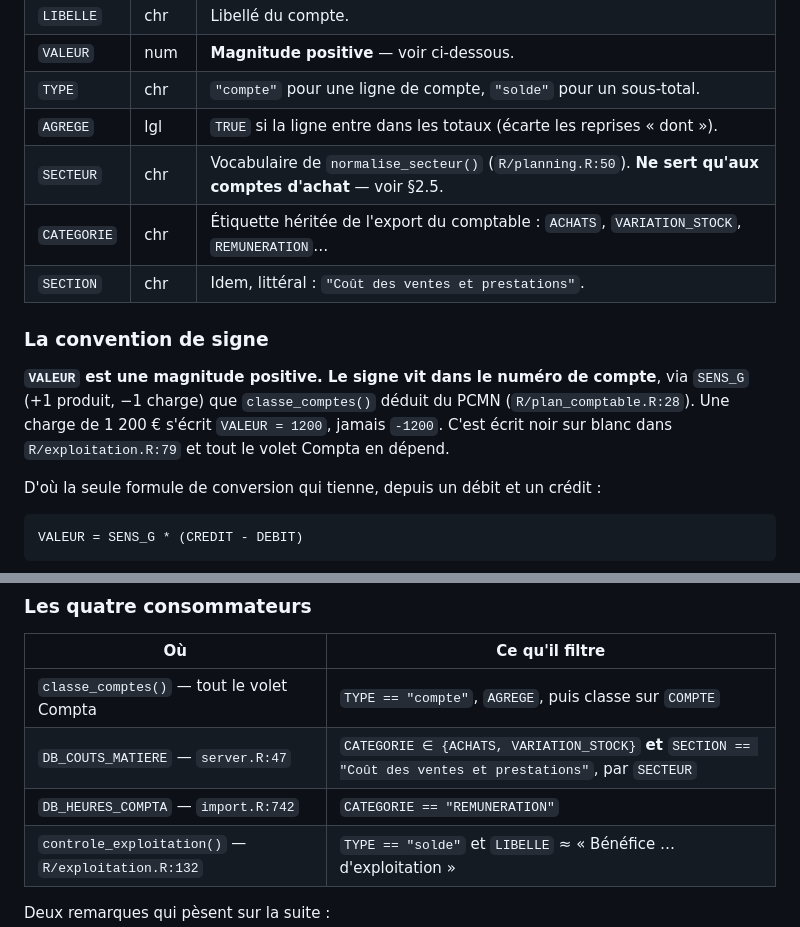
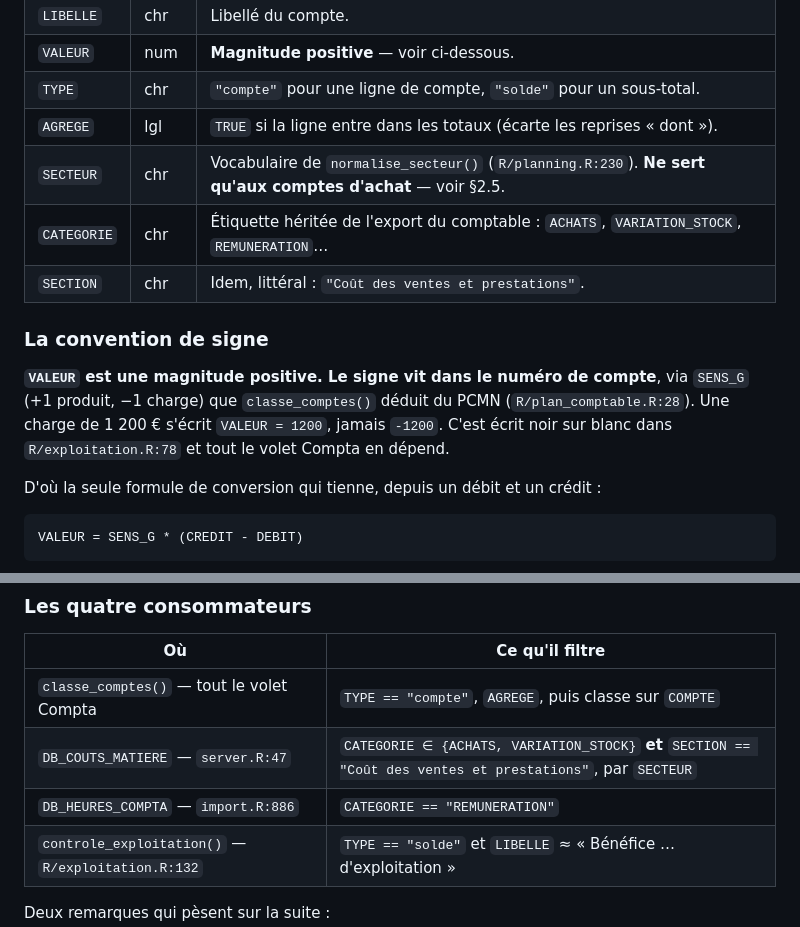
Before and after one commit to tdelc/Mazette-Public, a Markdown page: docs/odoo.md, 2 parts joined by grey strips. Rendered like a GitHub page.

```diff
--- a/docs/odoo.md
+++ b/docs/odoo.md
@@ -33,7 +33,7 @@ aujourd'hui ailleurs que dans le code qui les lit.
 | `VALEUR`    | num     | **Magnitude positive** — voir ci-dessous.                          |
 | `TYPE`      | chr     | `"compte"` pour une ligne de compte, `"solde"` pour un sous-total.  |
 | `AGREGE`    | lgl     | `TRUE` si la ligne entre dans les totaux (écarte les reprises « dont »). |
-| `SECTEUR`   | chr     | Vocabulaire de `normalise_secteur()` (`R/planning.R:50`). **Ne sert qu'aux comptes d'achat** — voir §2.5. |
+| `SECTEUR`   | chr     | Vocabulaire de `normalise_secteur()` (`R/planning.R:230`). **Ne sert qu'aux comptes d'achat** — voir §2.5. |
 | `CATEGORIE` | chr     | Étiquette héritée de l'export du comptable : `ACHATS`, `VARIATION_STOCK`, `REMUNERATION`… |
 | `SECTION`   | chr     | Idem, littéral : `"Coût des ventes et prestations"`.                |
 
@@ -42,7 +42,7 @@ aujourd'hui ailleurs que dans le code qui les lit.
 **`VALEUR` est une magnitude positive. Le signe vit dans le numéro de compte**,
 via `SENS_G` (+1 produit, −1 charge) que `classe_comptes()` déduit du PCMN
 (`R/plan_comptable.R:28`). Une charge de 1 200 € s'écrit `VALEUR = 1200`, jamais
-`-1200`. C'est écrit noir sur blanc dans `R/exploitation.R:79` et tout le volet
+`-1200`. C'est écrit noir sur blanc dans `R/exploitation.R:78` et tout le volet
 Compta en dépend.
 
 D'où la seule formule de conversion qui tienne, depuis un débit et un crédit :
@@ -63,7 +63,7 @@ Compta sans lever la moindre erreur.
 |-----------------------------------------------|---------------------------------------------------------------------------------------------------|
 | `classe_comptes()` — tout le volet Compta      | `TYPE == "compte"`, `AGREGE`, puis classe sur `COMPTE`                                             |
 | `DB_COUTS_MATIERE` — `server.R:47`             | `CATEGORIE ∈ {ACHATS, VARIATION_STOCK}` **et** `SECTION == "Coût des ventes et prestations"`, par `SECTEUR` |
-| `DB_HEURES_COMPTA` — `import.R:742`            | `CATEGORIE == "REMUNERATION"`                                                                      |
+| `DB_HEURES_COMPTA` — `import.R:886`            | `CATEGORIE == "REMUNERATION"`                                                                      |
 | `controle_exploitation()` — `R/exploitation.R:132` | `TYPE == "solde"` et `LIBELLE` ≈ « Bénéfice … d'exploitation »                                 |
 
 Deux remarques qui pèsent sur la suite :
```
Also changed, not shown: other parts of docs/odoo.md (+53 -38 lines).
